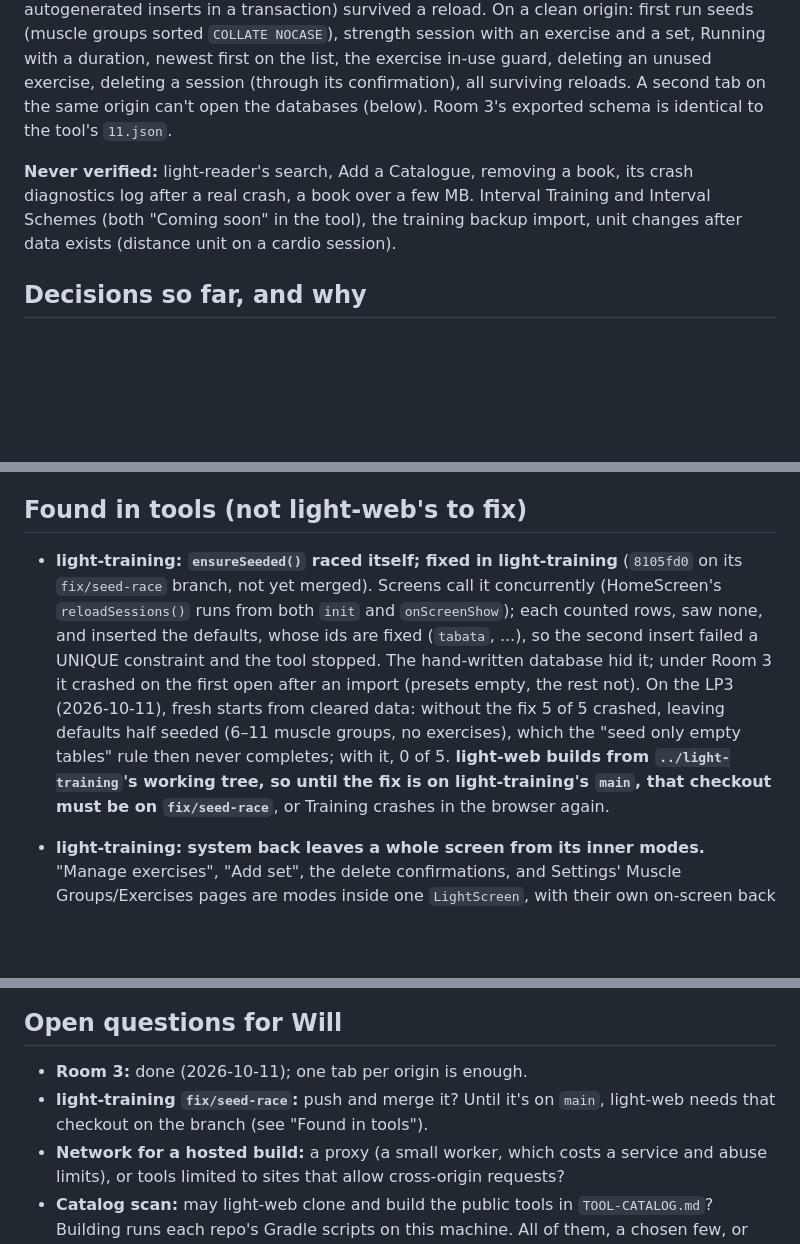
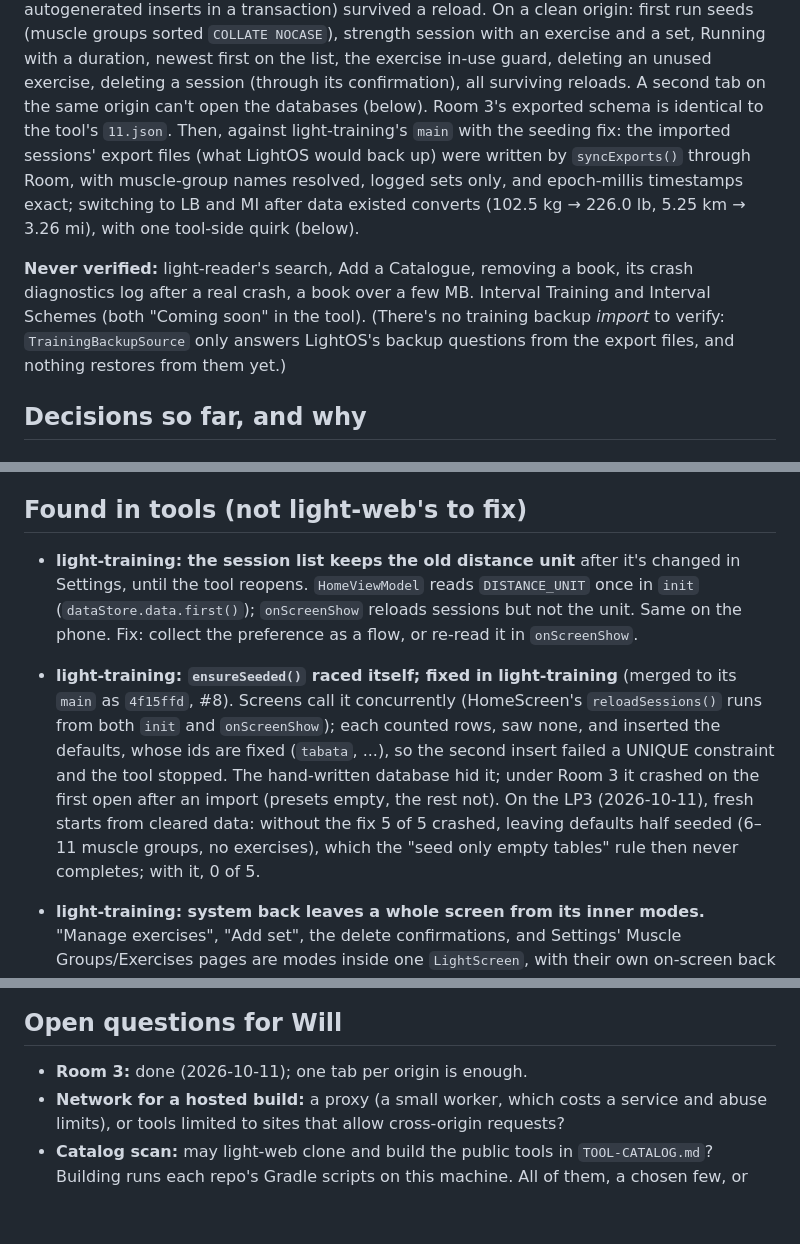
Before and after one commit to wsturgiss/light-web, a Markdown page: docs/HANDOFF.md, 3 parts joined by grey strips. Rendered like a GitHub page; blank space fills up the shorter version.

Commit message:
Handoff: light-training's fix merged; exports and unit changes verified on Room 3
Co-Authored-By: Claude Opus 5.5 <noreply@anthropic.com>

```diff
--- a/docs/HANDOFF.md
+++ b/docs/HANDOFF.md
@@ -101,11 +101,16 @@ transaction) survived a reload. On a clean origin: first run seeds (muscle group
 `COLLATE NOCASE`), strength session with an exercise and a set, Running with a duration, newest
 first on the list, the exercise in-use guard, deleting an unused exercise, deleting a session
 (through its confirmation), all surviving reloads. A second tab on the same origin can't open the
-databases (below). Room 3's exported schema is identical to the tool's `11.json`.
+databases (below). Room 3's exported schema is identical to the tool's `11.json`. Then, against
+light-training's `main` with the seeding fix: the imported sessions' export files (what LightOS
+would back up) were written by `syncExports()` through Room, with muscle-group names resolved,
+logged sets only, and epoch-millis timestamps exact; switching to LB and MI after data existed
+converts (102.5 kg → 226.0 lb, 5.25 km → 3.26 mi), with one tool-side quirk (below).
 
 **Never verified:** light-reader's search, Add a Catalogue, removing a book, its crash
-diagnostics log after a real crash, a book over a few MB. Interval Training and Interval Schemes (both "Coming soon" in the tool),
-the training backup import, unit changes after data exists (distance unit on a cardio session).
+diagnostics log after a real crash, a book over a few MB. Interval Training and Interval Schemes (both "Coming soon" in the tool).
+(There's no training backup *import* to verify: `TrainingBackupSource` only answers LightOS's
+backup questions from the export files, and nothing restores from them yet.)
 
 ## Decisions so far, and why
 
@@ -364,17 +369,20 @@ stand-in").
 
 ## Found in tools (not light-web's to fix)
 
-- **light-training: `ensureSeeded()` raced itself; fixed in light-training** (`8105fd0` on its
-  `fix/seed-race` branch, not yet merged). Screens call it concurrently (HomeScreen's
+- **light-training: the session list keeps the old distance unit** after it's changed in
+  Settings, until the tool reopens. `HomeViewModel` reads `DISTANCE_UNIT` once in `init`
+  (`dataStore.data.first()`); `onScreenShow` reloads sessions but not the unit. Same on the phone.
+  Fix: collect the preference as a flow, or re-read it in `onScreenShow`.
+
+- **light-training: `ensureSeeded()` raced itself; fixed in light-training** (merged to its
+  `main` as `4f15ffd`, #8). Screens call it concurrently (HomeScreen's
   `reloadSessions()` runs from both `init` and `onScreenShow`); each counted rows, saw none, and
   inserted the defaults, whose ids are fixed (`tabata`, ...), so the second insert failed a UNIQUE
   constraint and the tool stopped. The hand-written database hid it; under Room 3 it crashed on
   the first open after an import (presets empty, the rest not). On the LP3 (2026-10-11), fresh
   starts from cleared data: without the fix 5 of 5 crashed, leaving defaults half seeded (6–11
   muscle groups, no exercises), which the "seed only empty tables" rule then never completes;
-  with it, 0 of 5. **light-web
-  builds from `../light-training`'s working tree, so until the fix is on light-training's `main`,
-  that checkout must be on `fix/seed-race`**, or Training crashes in the browser again.
+  with it, 0 of 5.
 
 - **light-training: system back leaves a whole screen from its inner modes.** "Manage
   exercises", "Add set", the delete confirmations, and Settings' Muscle Groups/Exercises
@@ -391,8 +399,6 @@ stand-in").
 ## Open questions for Will
 
 - **Room 3:** done (2026-10-11); one tab per origin is enough.
-- **light-training `fix/seed-race`:** push and merge it? Until it's on `main`, light-web needs that
-  checkout on the branch (see "Found in tools").
 - **Network for a hosted build:** a proxy (a small worker, which costs a service and abuse
   limits), or tools limited to sites that allow cross-origin requests?
 - **Catalog scan:** may light-web clone and build the public tools in `TOOL-CATALOG.md`? Building
```
